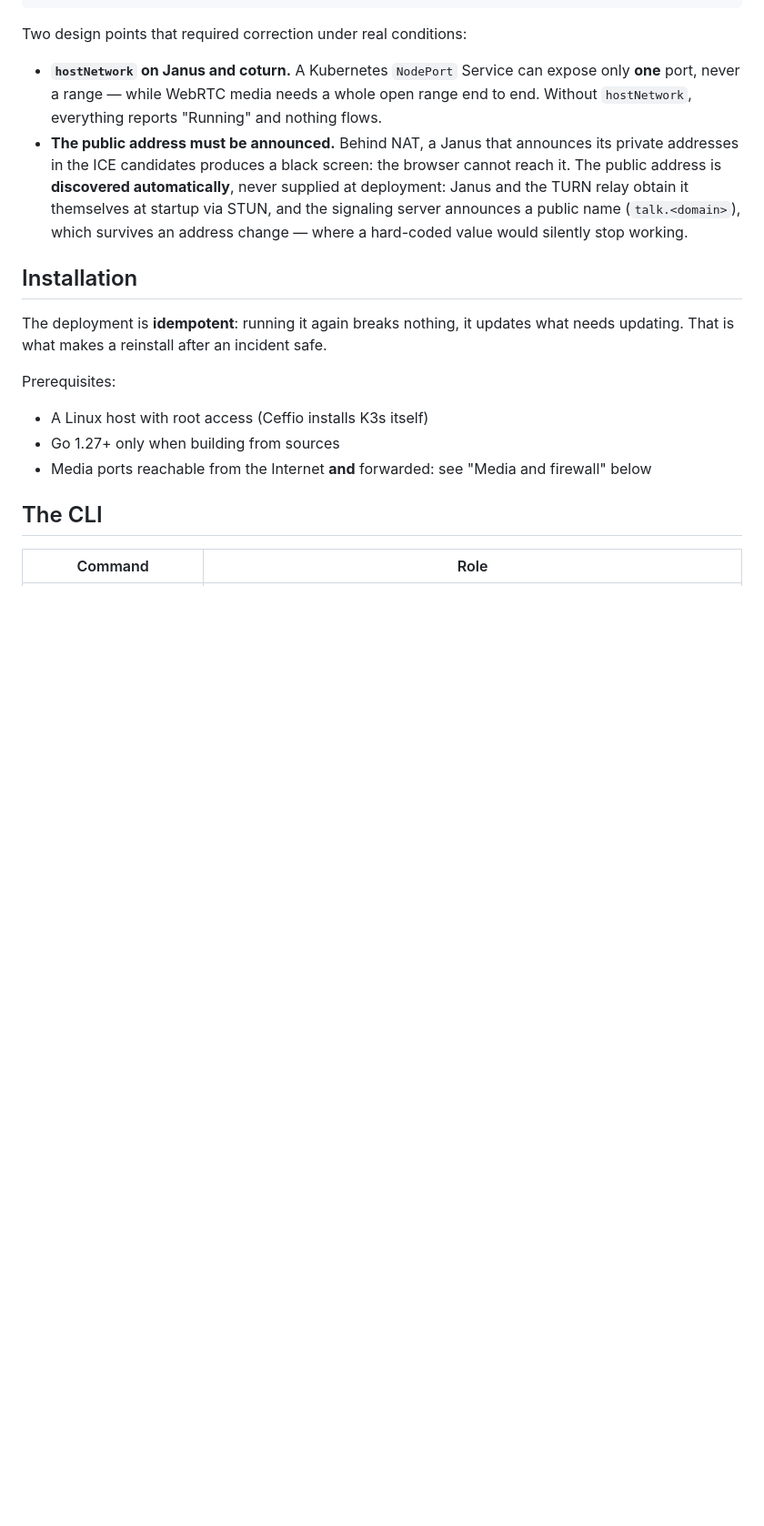
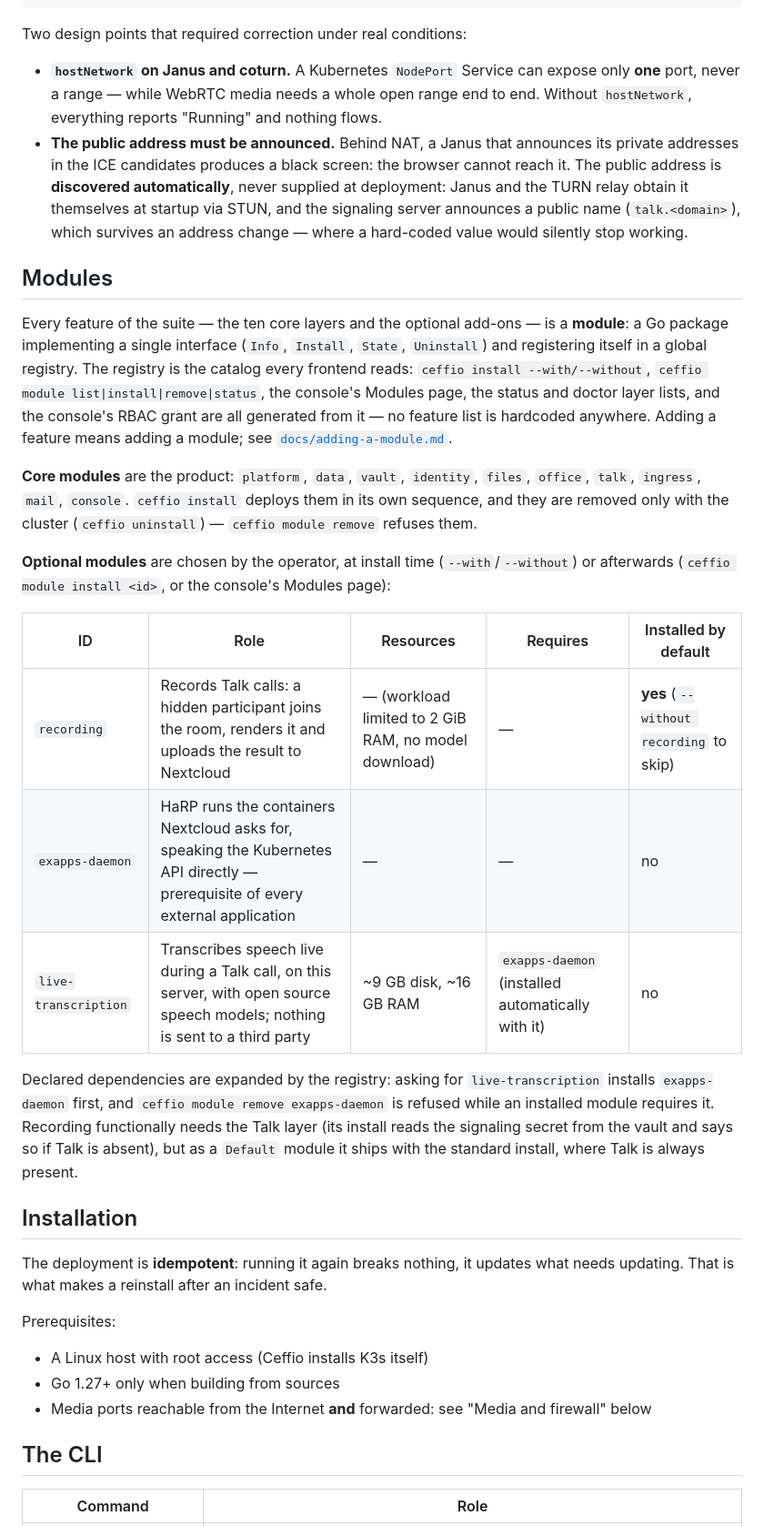
Before and after one commit to ceffio-suite/ceffio, a Markdown page: README.md, the part around the change. Shown at 91% size. GitHub-like rendering; blank space fills up the shorter version.

```diff
--- a/README.md
+++ b/README.md
@@ -161,6 +161,40 @@ Two design points that required correction under real conditions:
   at startup via STUN, and the signaling server announces a public name
   (`talk.<domain>`), which survives an address change — where a hard-coded
   value would silently stop working.
+
+## Modules
+
+Every feature of the suite — the ten core layers and the optional add-ons —
+is a **module**: a Go package implementing a single interface (`Info`,
+`Install`, `State`, `Uninstall`) and registering itself in a global registry.
+The registry is the catalog every frontend reads: `ceffio install
+--with/--without`, `ceffio module list|install|remove|status`, the console's
+Modules page, the status and doctor layer lists, and the console's RBAC grant
+are all generated from it — no feature list is hardcoded anywhere. Adding a
+feature means adding a module; see
+[`docs/adding-a-module.md`](docs/adding-a-module.md).
+
+**Core modules** are the product: `platform`, `data`, `vault`, `identity`,
+`files`, `office`, `talk`, `ingress`, `mail`, `console`. `ceffio install`
+deploys them in its own sequence, and they are removed only with the cluster
+(`ceffio uninstall`) — `ceffio module remove` refuses them.
+
+**Optional modules** are chosen by the operator, at install time
+(`--with`/`--without`) or afterwards (`ceffio module install <id>`, or the
+console's Modules page):
+
+| ID | Role | Resources | Requires | Installed by default |
+|---|---|---|---|---|
+| `recording` | Records Talk calls: a hidden participant joins the room, renders it and uploads the result to Nextcloud | — (workload limited to 2 GiB RAM, no model download) | — | **yes** (`--without recording` to skip) |
+| `exapps-daemon` | HaRP runs the containers Nextcloud asks for, speaking the Kubernetes API directly — prerequisite of every external application | — | — | no |
+| `live-transcription` | Transcribes speech live during a Talk call, on this server, with open source speech models; nothing is sent to a third party | ~9 GB disk, ~16 GB RAM | `exapps-daemon` (installed automatically with it) | no |
+
+Declared dependencies are expanded by the registry: asking for
+`live-transcription` installs `exapps-daemon` first, and `ceffio module
+remove exapps-daemon` is refused while an installed module requires it.
+Recording functionally needs the Talk layer (its install reads the signaling
+secret from the vault and says so if Talk is absent), but as a `Default`
+module it ships with the standard install, where Talk is always present.
 
 ## Installation
 
```
Also changed, not shown: CONTRIBUTING.md (+9 -0 lines), docs/adding-a-module.md (added, +467 -0 lines).
